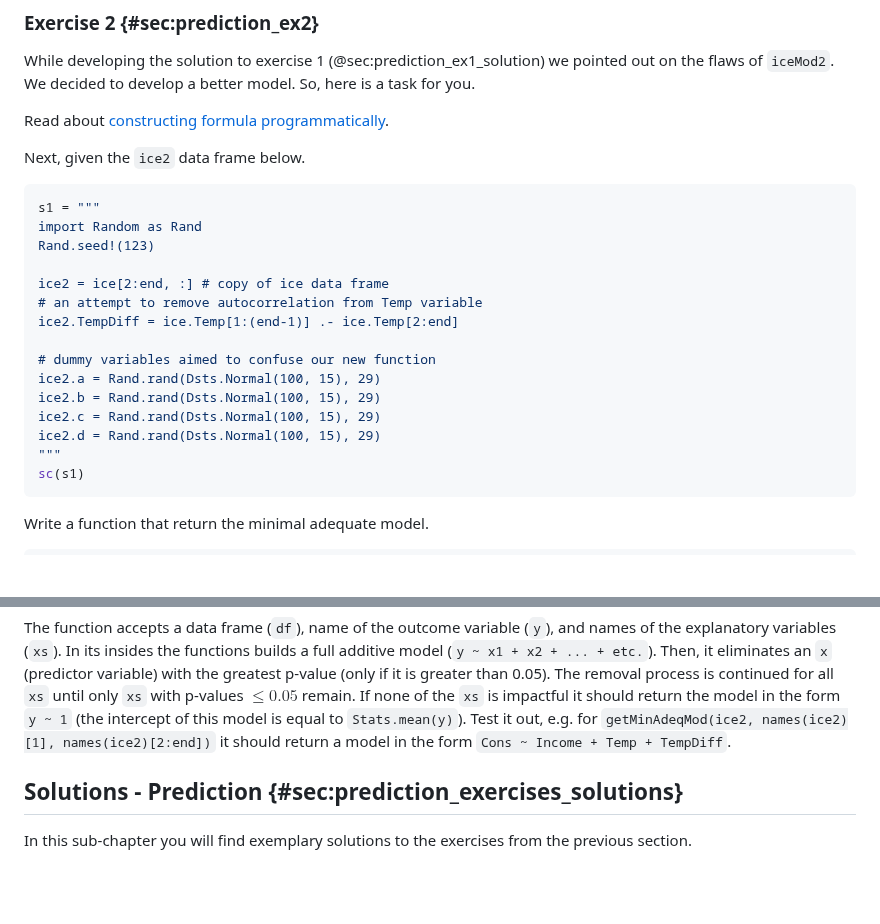
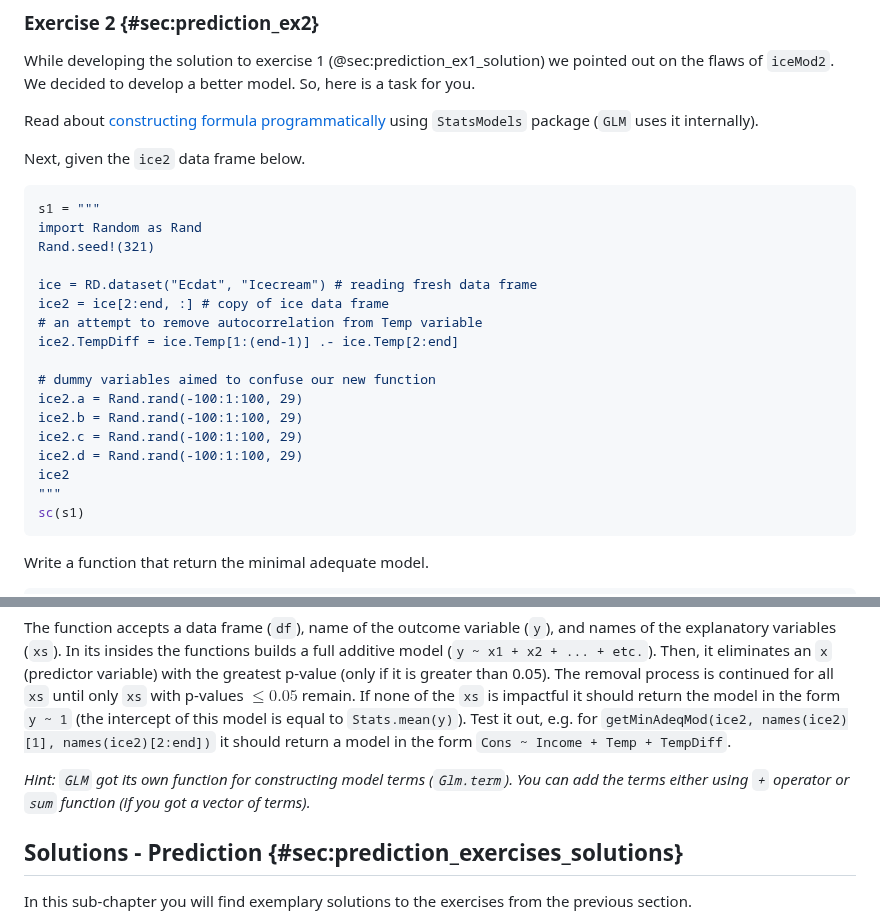
Before and after one commit to b-lukaszuk/RJ_BS_eng, a Markdown page: contents/prediction.md, 2 parts joined by grey strips. GitHub-like rendering; blank space fills up the shorter version.

Commit message:
cosmetic changes

````diff
--- a/contents/prediction.md
+++ b/contents/prediction.md
@@ -650,24 +650,28 @@ While developing the solution to exercise 1 (@sec:prediction_ex1_solution) we
 pointed out on the flaws of `iceMod2`. We decided to develop a better model. So,
 here is a task for you.
 
-Read about [constructing formula programmatically](https://juliastats.org/StatsModels.jl/stable/formula/#Constructing-a-formula-programmatically-1).
+Read about [constructing formula
+programmatically](https://juliastats.org/StatsModels.jl/stable/formula/#Constructing-a-formula-programmatically-1)
+using `StatsModels` package (`GLM` uses it internally).
 
 Next, given the `ice2` data frame below.
 
 ```jl
 s1 = """
 import Random as Rand
-Rand.seed!(123)
+Rand.seed!(321)
 
+ice = RD.dataset("Ecdat", "Icecream") # reading fresh data frame
 ice2 = ice[2:end, :] # copy of ice data frame
 # an attempt to remove autocorrelation from Temp variable
 ice2.TempDiff = ice.Temp[1:(end-1)] .- ice.Temp[2:end]
 
 # dummy variables aimed to confuse our new function
-ice2.a = Rand.rand(Dsts.Normal(100, 15), 29)
-ice2.b = Rand.rand(Dsts.Normal(100, 15), 29)
-ice2.c = Rand.rand(Dsts.Normal(100, 15), 29)
-ice2.d = Rand.rand(Dsts.Normal(100, 15), 29)
+ice2.a = Rand.rand(-100:1:100, 29)
+ice2.b = Rand.rand(-100:1:100, 29)
+ice2.c = Rand.rand(-100:1:100, 29)
+ice2.d = Rand.rand(-100:1:100, 29)
+ice2
 """
 sc(s1)
 ```
@@ -690,6 +694,10 @@ the model in the form `y ~ 1` (the intercept of this model is equal to
 `Stats.mean(y)`). Test it out, e.g. for
 `getMinAdeqMod(ice2, names(ice2)[1], names(ice2)[2:end])` it should return a
 model in the form `Cons ~ Income + Temp + TempDiff`.
+
+*Hint: `GLM` got its own function for constructing model terms (`Glm.term`). You
+can add the terms either using `+` operator or `sum` function (if you got a
+vector of terms).*
 
 ## Solutions - Prediction {#sec:prediction_exercises_solutions}
 
````
